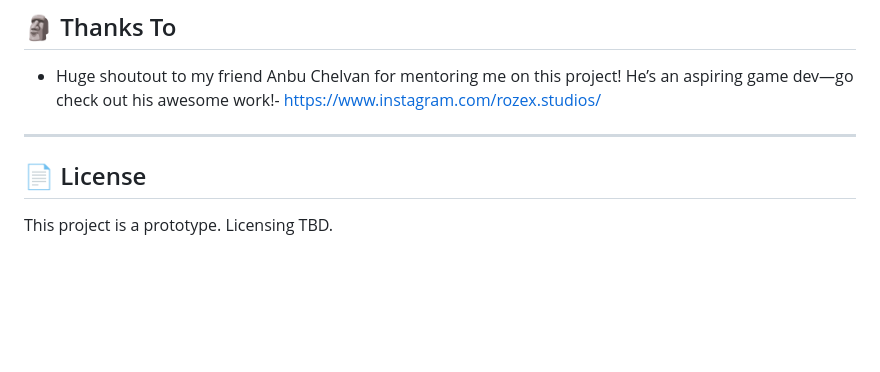
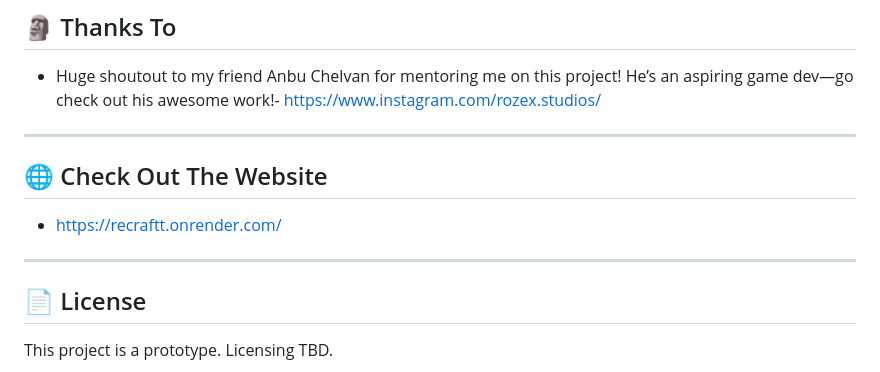
Before and after one commit to SriHariHaran-T/recraftt, a Markdown page: README.md, the part around the change. GitHub-like rendering; blank space fills up the shorter version.

Commit message:
Add website section to README
Added website link to the README.

```diff
--- a/README.md
+++ b/README.md
@@ -127,6 +127,11 @@ recraftt/
 - Huge shoutout to my friend Anbu Chelvan for mentoring me on this project! He’s an aspiring game dev—go check out his awesome work!- https://www.instagram.com/rozex.studios/
 
 ---
+## 🌐 Check Out The Website
+
+- https://recraftt.onrender.com/
+
+---
 
 ## 📄 License
 
```
